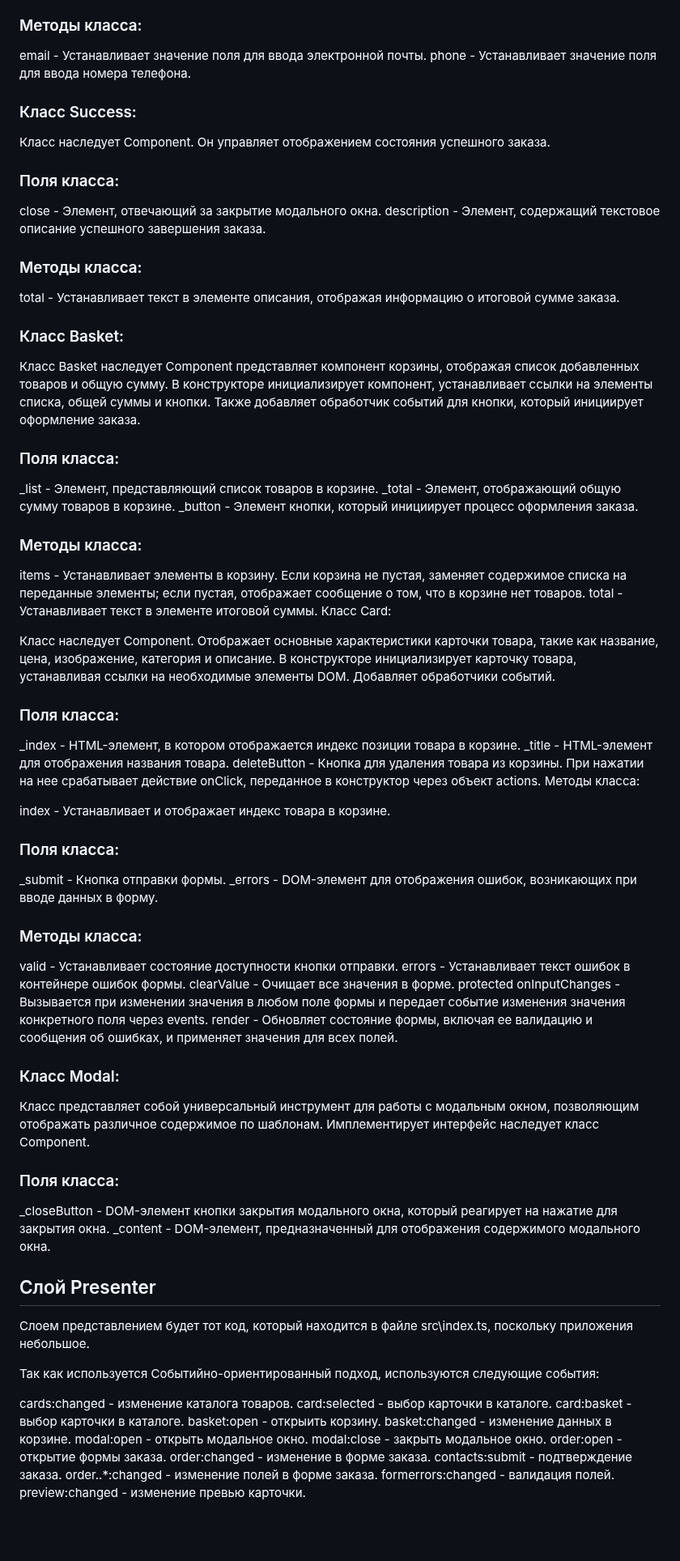
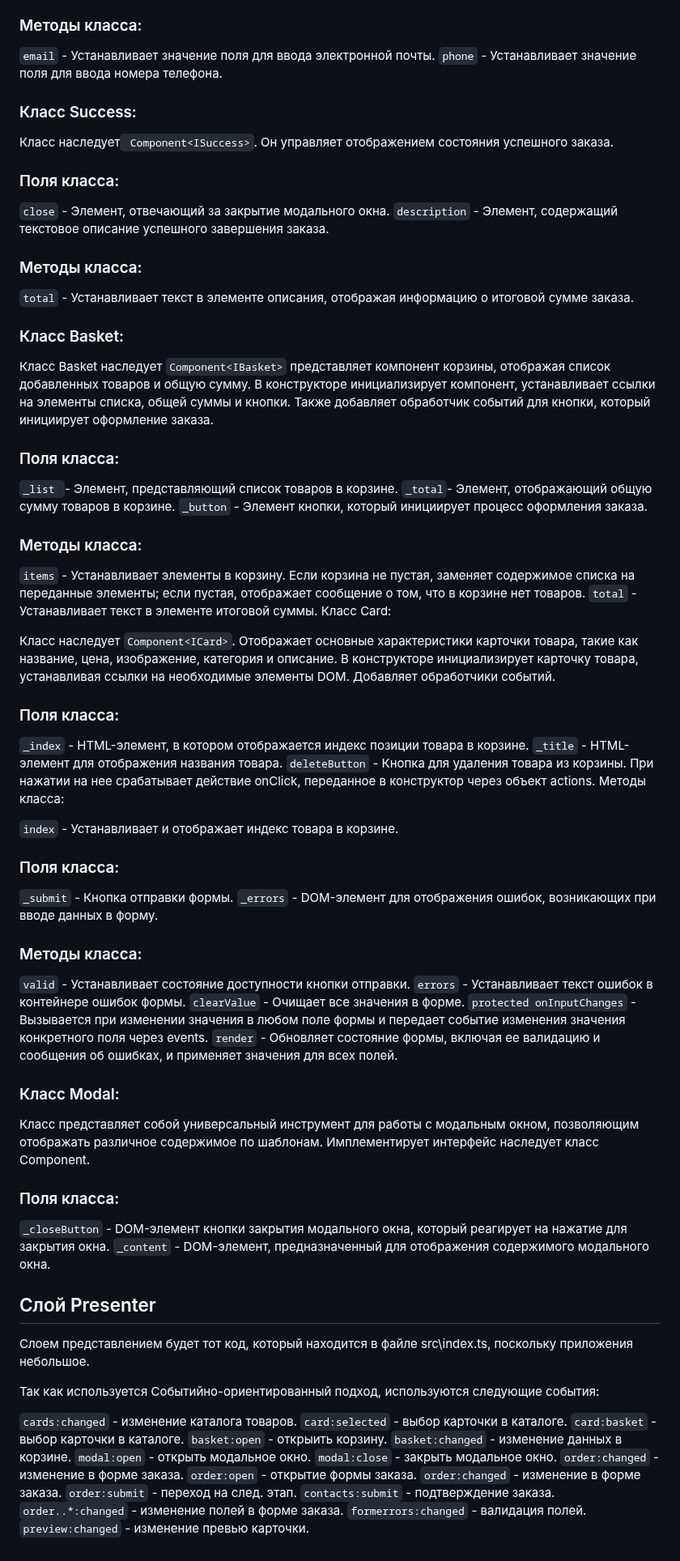
Before and after one commit to JbrtN-022/web-larek-frontend, a Markdown page: README.md, the part around one of its changes. Shown at 81% size. GitHub-like rendering; blank space fills up the shorter version.

```diff
--- a/README.md
+++ b/README.md
@@ -204,78 +205,80 @@ _phone - Поле ввода для номера телефона.
 ### Методы класса:
 
-email - Устанавливает значение поля для ввода электронной почты.
-phone - Устанавливает значение поля для ввода номера телефона.
+`email` - Устанавливает значение поля для ввода электронной почты.
+`phone` - Устанавливает значение поля для ввода номера телефона.
 ### Класс Success:
 
-Класс наследует Component<ISuccess>. Он управляет отображением состояния успешного заказа.
+Класс наследует` Component<ISuccess>`. Он управляет отображением состояния успешного заказа.
 ### Поля класса:
 
-close - Элемент, отвечающий за закрытие модального окна.
-description - Элемент, содержащий текстовое описание успешного завершения заказа.
+`close` - Элемент, отвечающий за закрытие модального окна.
+`description` - Элемент, содержащий текстовое описание успешного завершения заказа.
 ### Методы класса:
 
-total - Устанавливает текст в элементе описания, отображая информацию о итоговой сумме заказа.
+`total` - Устанавливает текст в элементе описания, отображая информацию о итоговой сумме заказа.
 ### Класс Basket:
 
-Класс Basket наследует Component<IBasket> представляет компонент корзины, отображая список добавленных товаров и общую сумму. В конструкторе инициализирует компонент, устанавливает ссылки на элементы списка, общей суммы и кнопки. Также добавляет обработчик событий для кнопки, который инициирует оформление заказа.
+Класс Basket наследует `Component<IBasket>` представляет компонент корзины, отображая список добавленных товаров и общую сумму. В конструкторе инициализирует компонент, устанавливает ссылки на элементы списка, общей суммы и кнопки. Также добавляет обработчик событий для кнопки, который инициирует оформление заказа.
 
 ### Поля класса:
 
-_list - Элемент, представляющий список товаров в корзине.
-_total - Элемент, отображающий общую сумму товаров в корзине.
-_button - Элемент кнопки, который инициирует процесс оформления заказа.
+`_list `- Элемент, представляющий список товаров в корзине.
+`_total`- Элемент, отображающий общую сумму товаров в корзине.
+`_button` - Элемент кнопки, который инициирует процесс оформления заказа.
 ### Методы класса:
 
-items - Устанавливает элементы в корзину. Если корзина не пустая, заменяет содержимое списка на переданные элементы; если пустая, отображает сообщение о том, что в корзине нет товаров.
-total - Устанавливает текст в элементе итоговой суммы.
+`items` - Устанавливает элементы в корзину. Если корзина не пустая, заменяет содержимое списка на переданные элементы; если пустая, отображает сообщение о том, что в корзине нет товаров.
+`total` - Устанавливает текст в элементе итоговой суммы.
 Класс Card:
 
-Класс наследует Component<ICard>. Отображает основные характеристики карточки товара, такие как название, цена, изображение, категория и описание. В конструкторе инициализирует карточку товара, устанавливая ссылки на необходимые элементы DOM. Добавляет обработчики событий.
+Класс наследует `Component<ICard>`. Отображает основные характеристики карточки товара, такие как название, цена, изображение, категория и описание. В конструкторе инициализирует карточку товара, устанавливая ссылки на необходимые элементы DOM. Добавляет обработчики событий.
 
 ### Поля класса:
 
-_index - HTML-элемент, в котором отображается индекс позиции товара в корзине.
-_title - HTML-элемент для отображения названия товара.
-deleteButton - Кнопка для удаления товара из корзины. При нажатии на нее срабатывает действие onClick, переданное в конструктор через объект actions.
+`_index` - HTML-элемент, в котором отображается индекс позиции товара в корзине.
+`_title` - HTML-элемент для отображения названия товара.
+`deleteButton` - Кнопка для удаления товара из корзины. При нажатии на нее срабатывает действие onClick, переданное в конструктор через объект actions.
 Методы класса:
 
-index - Устанавливает и отображает индекс товара в корзине.
+`index` - Устанавливает и отображает индекс товара в корзине.
 
 ### Поля класса:
 
-_submit - Кнопка отправки формы.
-_errors - DOM-элемент для отображения ошибок, возникающих при вводе данных в форму.
+`_submit` - Кнопка отправки формы.
+`_errors` - DOM-элемент для отображения ошибок, возникающих при вводе данных в форму.
 ### Методы класса:
 
-valid - Устанавливает состояние доступности кнопки отправки.
-errors - Устанавливает текст ошибок в контейнере ошибок формы.
-clearValue - Очищает все значения в форме.
-protected onInputChanges - Вызывается при изменении значения в любом поле формы и передает событие изменения значения конкретного поля через events.
-render - Обновляет состояние формы, включая ее валидацию и сообщения об ошибках, и применяет значения для всех полей.
+`valid` - Устанавливает состояние доступности кнопки отправки.
+`errors` - Устанавливает текст ошибок в контейнере ошибок формы.
+`clearValue` - Очищает все значения в форме.
+`protected onInputChanges` - Вызывается при изменении значения в любом поле формы и передает событие изменения значения конкретного поля через events.
+`render` - Обновляет состояние формы, включая ее валидацию и сообщения об ошибках, и применяет значения для всех полей.
 ### Класс Modal:
 
 Класс представляет собой универсальный инструмент для работы с модальным окном, позволяющим отображать различное содержимое по шаблонам. Имплементирует интерфейс наследует класс Component<IModalData>.
 
 ### Поля класса:
 
-_closeButton - DOM-элемент кнопки закрытия модального окна, который реагирует на нажатие для закрытия окна.
-_content - DOM-элемент, предназначенный для отображения содержимого модального окна.
+`_closeButton` - DOM-элемент кнопки закрытия модального окна, который реагирует на нажатие для закрытия окна.
+`_content` - DOM-элемент, предназначенный для отображения содержимого модального окна.
 
 ## Слой Presenter
 Слоем представлением будет тот код, который находится в файле src\index.ts, поскольку приложения небольшое.
 
 Так как используется Событийно-ориентированный подход, используются следующие события:
 
-cards:changed - изменение каталога товаров.
-card:selected - выбор карточки в каталоге.
-card:basket - выбор карточки в каталоге.
-basket:open - открыить корзину.
-basket:changed - изменение данных в корзине.
-modal:open - открыть модальное окно.
-modal:close - закрыть модальное окно.
-order:open - открытие формы заказа.
-order:changed - изменение в форме заказа.
-contacts:submit - подтверждение заказа.
-order..*:changed - изменение полей в форме заказа.
-formerrors:changed - валидация полей.
-preview:changed - изменение превью карточки.
+`cards:changed` - изменение каталога товаров.
+`card:selected` - выбор карточки в каталоге.
+`card:basket` - выбор карточки в каталоге.
+`basket:open` - открыить корзину.
+`basket:changed` - изменение данных в корзине.
+`modal:open` - открыть модальное окно.
+`modal:close` - закрыть модальное окно.
+`order:changed` - изменение в форме заказа.
+`order:open` - открытие формы заказа.
+`order:changed` - изменение в форме заказа.
+`order:submit` - переход на след. этап.
+`contacts:submit` - подтверждение заказа.
+`order..*:changed` - изменение полей в форме заказа.
+`formerrors:changed` - валидация полей.
+`preview:changed` - изменение превью карточки.
```
Also changed, not shown: other parts of README.md (+82 -81 lines).
